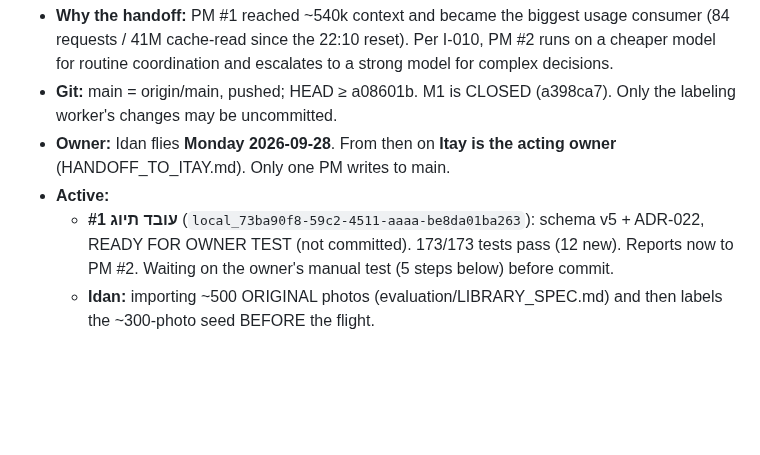
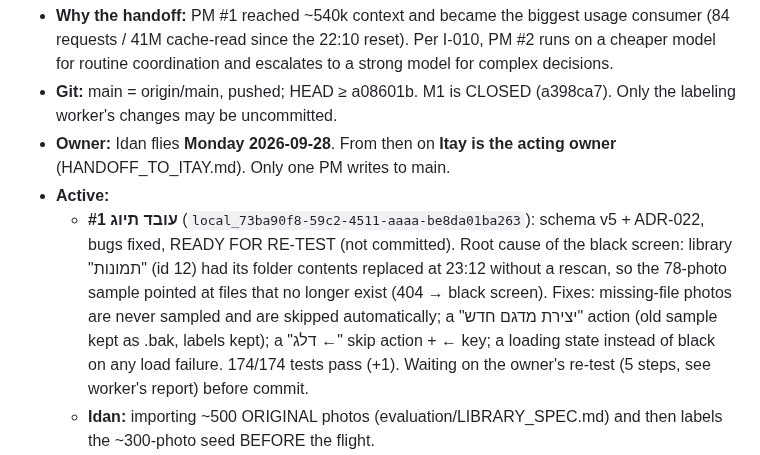
Before and after one commit to idan12333-collab/idananditay, a Markdown page: ACTIVE_WORK.md, the part around the change. Rendered like a GitHub page; blank space fills up the shorter version.

Commit message:
PM #2: labeling worker fixed black-screen bug + added skip, ready for re-test
Co-Authored-By: Claude Sonnet 5 <noreply@anthropic.com>

```diff
--- a/ACTIVE_WORK.md
+++ b/ACTIVE_WORK.md
@@ -11,7 +11,7 @@ Last updated: 2026-09-26 ~14:55 (PM). Git-verified corrections by Cloud Handoff
 - **Git:** main = origin/main, pushed; HEAD ≥ a08601b. M1 is CLOSED (a398ca7). Only the labeling worker's changes may be uncommitted.
 - **Owner:** Idan flies **Monday 2026-09-28**. From then on **Itay is the acting owner** (HANDOFF_TO_ITAY.md). Only one PM writes to main.
 - **Active:**
-  - **עובד תיוג #1** (`local_73ba90f8-59c2-4511-aaaa-be8da01ba263`): schema v5 + ADR-022, READY FOR OWNER TEST (not committed). 173/173 tests pass (12 new). Reports now to PM #2. Waiting on the owner's manual test (5 steps below) before commit.
+  - **עובד תיוג #1** (`local_73ba90f8-59c2-4511-aaaa-be8da01ba263`): schema v5 + ADR-022, bugs fixed, READY FOR RE-TEST (not committed). Root cause of the black screen: library "תמונות" (id 12) had its folder contents replaced at 23:12 without a rescan, so the 78-photo sample pointed at files that no longer exist (404 → black screen). Fixes: missing-file photos are never sampled and are skipped automatically; a "יצירת מדגם חדש" action (old sample kept as .bak, labels kept); a "דלג ←" skip action + ← key; a loading state instead of black on any load failure. 174/174 tests pass (+1). Waiting on the owner's re-test (5 steps, see worker's report) before commit.
   - **Idan:** importing ~500 ORIGINAL photos (evaluation/LIBRARY_SPEC.md) and then labels the ~300-photo seed BEFORE the flight.
 - **Waiting (wake at checkpoints only):**
   - **אחראי בקרת איכות תמונות #1** (`local_eaba79d0-…`): next is evaluation/metrics.py, the round-0 baseline, after the worker's v5 commit + the seed labels.
```
